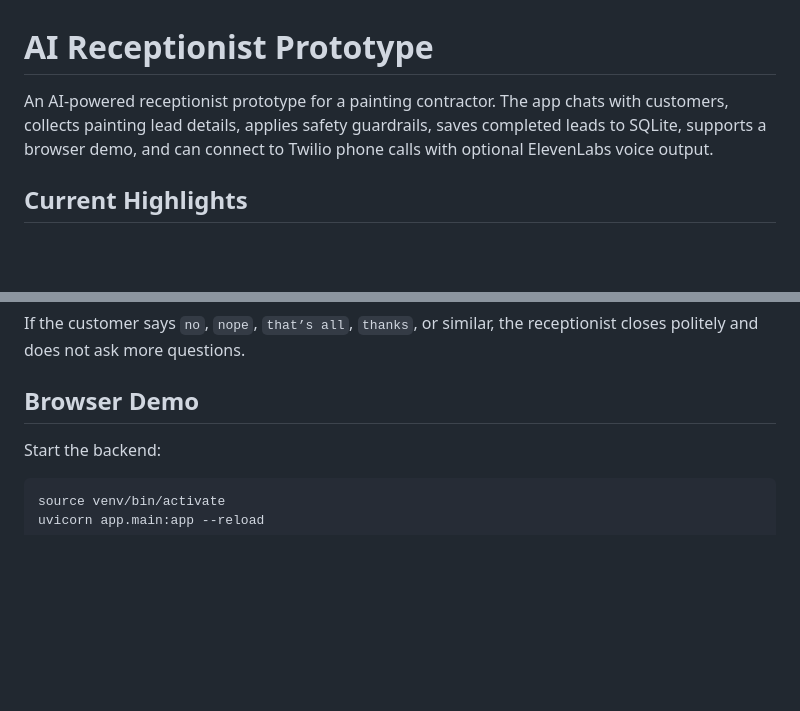
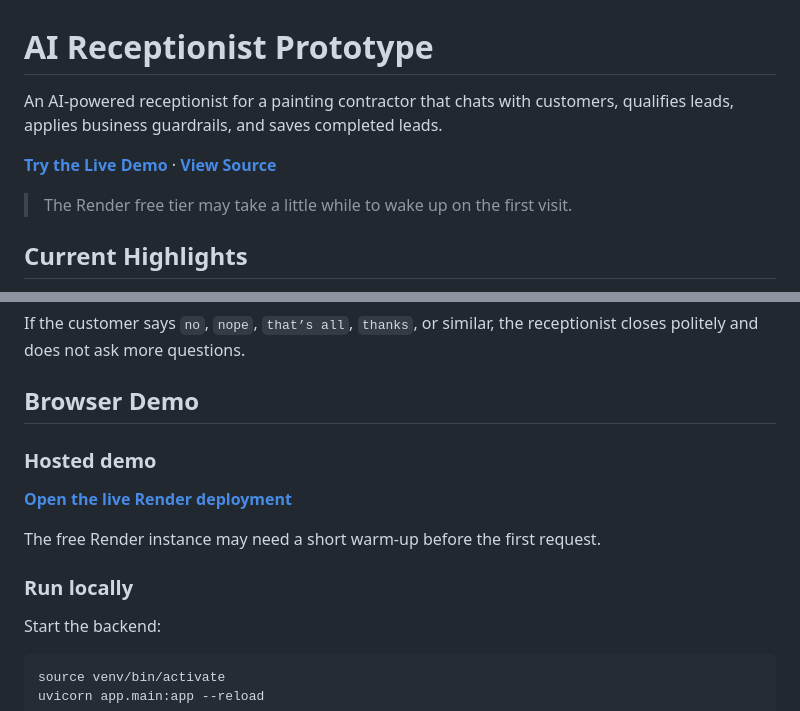
Before and after one commit to andycheng2018/ai-receptionist, a Markdown page: README.md, 2 parts joined by grey strips. Rendered like a GitHub page; blank space fills up the shorter version.

Commit message:
Add live demo link to README

```diff
--- a/README.md
+++ b/README.md
@@ -1,6 +1,15 @@
 # AI Receptionist Prototype
 
-An AI-powered receptionist prototype for a painting contractor. The app chats with customers, collects painting lead details, applies safety guardrails, saves completed leads to SQLite, supports a browser demo, and can connect to Twilio phone calls with optional ElevenLabs voice output.
+An AI-powered receptionist for a painting contractor that chats with customers, qualifies leads, applies business guardrails, and saves completed leads.
+
+<p>
+  <a href="https://ai-receptionist-ugk0.onrender.com/"><strong>Try the Live Demo</strong></a>
+  ·
+  <a href="https://github.com/andycheng2018/ai-receptionist"><strong>View Source</strong></a>
+</p>
+
+> The Render free tier may take a little while to wake up on the first visit.
+
 
 ## Current Highlights
 
@@ -172,6 +181,14 @@ Is there anything else you’d like me to note for the painter?
 If the customer says `no`, `nope`, `that’s all`, `thanks`, or similar, the receptionist closes politely and does not ask more questions.
 
 ## Browser Demo
+
+### Hosted demo
+
+**[Open the live Render deployment](https://ai-receptionist-ugk0.onrender.com/)**
+
+The free Render instance may need a short warm-up before the first request.
+
+### Run locally
 
 Start the backend:
 
```
